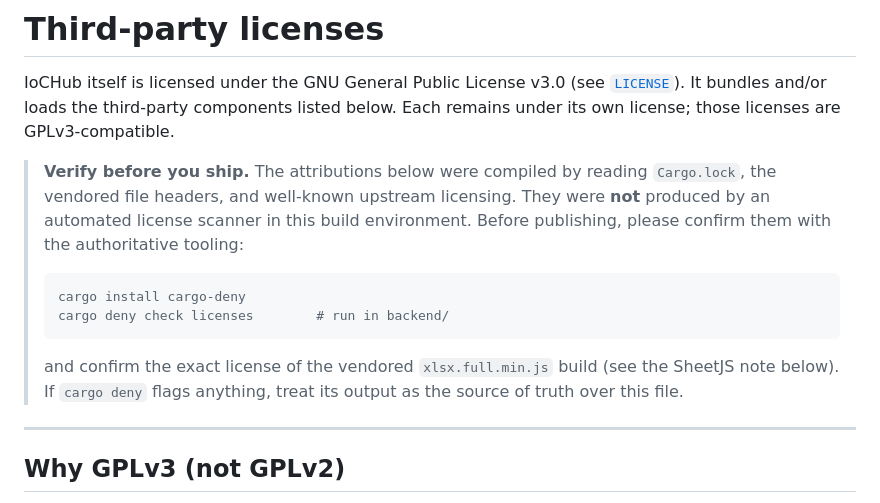
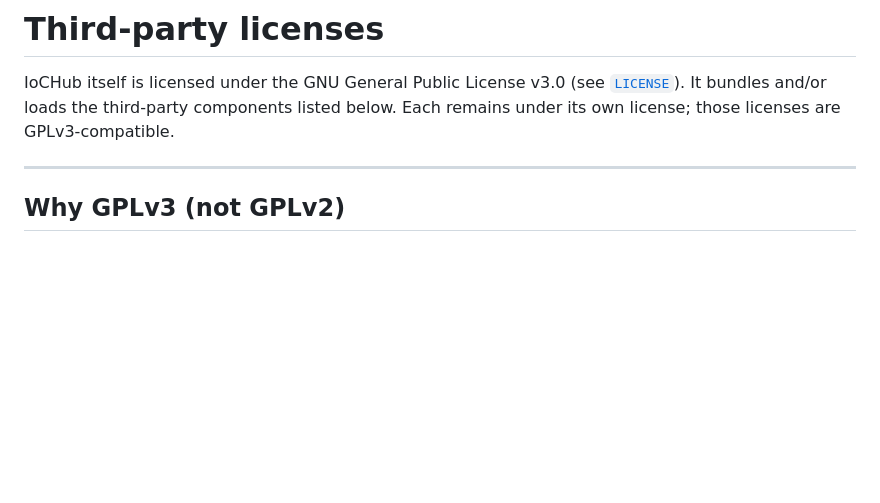
Before and after one commit to th3rumbl3m4t0r/ioc_hub, a Markdown page: THIRD-PARTY-LICENSES.md, the part around the change. GitHub-like rendering; blank space fills up the shorter version.

````diff
--- a/THIRD-PARTY-LICENSES.md
+++ b/THIRD-PARTY-LICENSES.md
@@ -3,21 +3,6 @@
 IoCHub itself is licensed under the GNU General Public License v3.0 (see
 [`LICENSE`](LICENSE)). It bundles and/or loads the third-party components listed
 below. Each remains under its own license; those licenses are GPLv3-compatible.
-
-> **Verify before you ship.** The attributions below were compiled by reading
-> `Cargo.lock`, the vendored file headers, and well-known upstream licensing.
-> They were **not** produced by an automated license scanner in this build
-> environment. Before publishing, please confirm them with the authoritative
-> tooling:
->
-> ```
-> cargo install cargo-deny
-> cargo deny check licenses        # run in backend/
-> ```
->
-> and confirm the exact license of the vendored `xlsx.full.min.js` build (see
-> the SheetJS note below). If `cargo deny` flags anything, treat its output as
-> the source of truth over this file.
 
 ---
 
````
